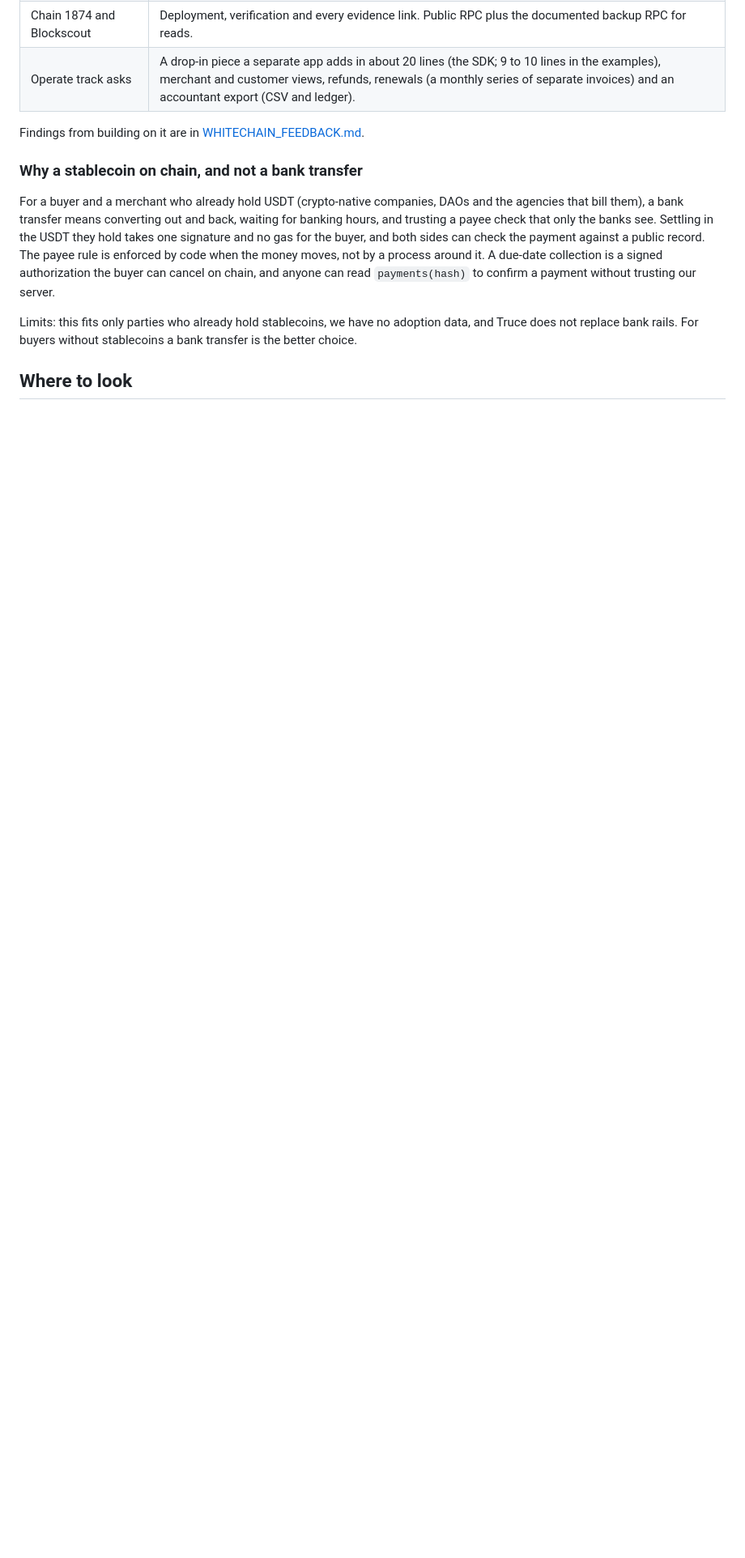
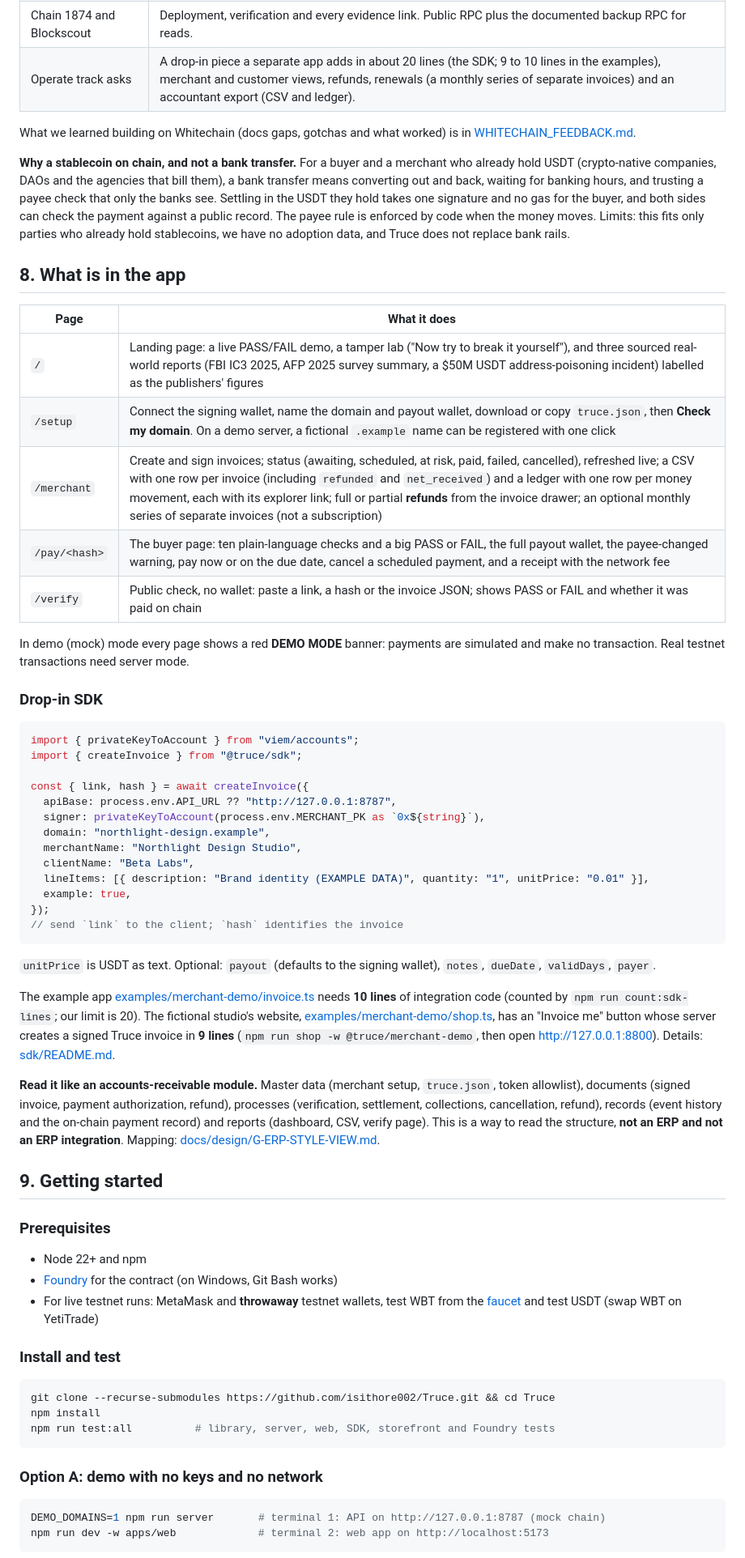
Before and after one commit to isithore002/Truce, a Markdown page: README.md, the part around one of its changes. Shown at 81% size. Rendered like a GitHub page; blank space fills up the shorter version.

````diff
--- a/README.md
+++ b/README.md
@@ -78,12 +197,66 @@ The relayer simulates a settlement, refund or cancel before sending and only sen
 | Chain 1874 and Blockscout | Deployment, verification and every evidence link. Public RPC plus the documented backup RPC for reads. |
 | Operate track asks | A drop-in piece a separate app adds in about 20 lines (the SDK; 9 to 10 lines in the examples), merchant and customer views, refunds, renewals (a monthly series of separate invoices) and an accountant export (CSV and ledger). |
 
-Findings from building on it are in [WHITECHAIN_FEEDBACK.md](WHITECHAIN_FEEDBACK.md).
+What we learned building on Whitechain (docs gaps, gotchas and what worked) is in [WHITECHAIN_FEEDBACK.md](WHITECHAIN_FEEDBACK.md).
 
-### Why a stablecoin on chain, and not a bank transfer
+**Why a stablecoin on chain, and not a bank transfer.** For a buyer and a merchant who already hold USDT (crypto-native companies, DAOs and the agencies that bill them), a bank transfer means converting out and back, waiting for banking hours, and trusting a payee check that only the banks see. Settling in the USDT they hold takes one signature and no gas for the buyer, and both sides can check the payment against a public record. The payee rule is enforced by code when the money moves. Limits: this fits only parties who already hold stablecoins, we have no adoption data, and Truce does not replace bank rails.
 
-For a buyer and a merchant who already hold USDT (crypto-native companies, DAOs and the agencies that bill them), a bank transfer means converting out and back, waiting for banking hours, and trusting a payee check that only the banks see. Settling in the USDT they hold takes one signature and no gas for the buyer, and both sides can check the payment against a public record. The payee rule is enforced by code when the money moves, not by a process around it. A due-date collection is a signed authorization the buyer can cancel on chain, and anyone can read `payments(hash)` to confirm a payment without trusting our server.
+## 8. What is in the app
 
-Limits: this fits only parties who already hold stablecoins, we have no adoption data, and Truce does not replace bank rails. For buyers without stablecoins a bank transfer is the better choice.
+| Page | What it does |
+|---|---|
+| `/` | Landing page: a live PASS/FAIL demo, a tamper lab ("Now try to break it yourself"), and three sourced real-world reports (FBI IC3 2025, AFP 2025 survey summary, a $50M USDT address-poisoning incident) labelled as the publishers' figures |
+| `/setup` | Connect the signing wallet, name the domain and payout wallet, download or copy `truce.json`, then **Check my domain**. On a demo server, a fictional `.example` name can be registered with one click |
+| `/merchant` | Create and sign invoices; status (awaiting, scheduled, at risk, paid, failed, cancelled), refreshed live; a CSV with one row per invoice (including `refunded` and `net_received`) and a ledger with one row per money movement, each with its explorer link; full or partial **refunds** from the invoice drawer; an optional monthly series of separate invoices (not a subscription) |
+| `/pay/<hash>` | The buyer page: ten plain-language checks and a big PASS or FAIL, the full payout wallet, the payee-changed warning, pay now or on the due date, cancel a scheduled payment, and a receipt with the network fee |
+| `/verify` | Public check, no wallet: paste a link, a hash or the invoice JSON; shows PASS or FAIL and whether it was paid on chain |
 
-## Where to look
+In demo (mock) mode every page shows a red **DEMO MODE** banner: payments are simulated and make no transaction. Real testnet transactions need server mode.
+
+### Drop-in SDK
+
+```ts
+import { privateKeyToAccount } from "viem/accounts";
+import { createInvoice } from "@truce/sdk";
+
+const { link, hash } = await createInvoice({
+  apiBase: process.env.API_URL ?? "http://127.0.0.1:8787",
+  signer: privateKeyToAccount(process.env.MERCHANT_PK as `0x${string}`),
+  domain: "northlight-design.example",
+  merchantName: "Northlight Design Studio",
+  clientName: "Beta Labs",
+  lineItems: [{ description: "Brand identity (EXAMPLE DATA)", quantity: "1", unitPrice: "0.01" }],
+  example: true,
+});
+// send `link` to the client; `hash` identifies the invoice
+```
+
+`unitPrice` is USDT as text. Optional: `payout` (defaults to the signing wallet), `notes`, `dueDate`, `validDays`, `payer`.
+
+The example app [examples/merchant-demo/invoice.ts](examples/merchant-demo/invoice.ts) needs **10 lines** of integration code (counted by `npm run count:sdk-lines`; our limit is 20). The fictional studio's website, [examples/merchant-demo/shop.ts](examples/merchant-demo/shop.ts), has an "Invoice me" button whose server creates a signed Truce invoice in **9 lines** (`npm run shop -w @truce/merchant-demo`, then open http://127.0.0.1:8800). Details: [sdk/README.md](sdk/README.md).
+
+**Read it like an accounts-receivable module.** Master data (merchant setup, `truce.json`, token allowlist), documents (signed invoice, payment authorization, refund), processes (verification, settlement, collections, cancellation, refund), records (event history and the on-chain payment record) and reports (dashboard, CSV, verify page). This is a way to read the structure, **not an ERP and not an ERP integration**. Mapping: [docs/design/G-ERP-STYLE-VIEW.md](docs/design/G-ERP-STYLE-VIEW.md).
+
+## 9. Getting started
+
+### Prerequisites
+
+- Node 22+ and npm
+- [Foundry](https://getfoundry.sh) for the contract (on Windows, Git Bash works)
+- For live testnet runs: MetaMask and **throwaway** testnet wallets, test WBT from the [faucet](https://faucet.testnet.whitechain.io) and test USDT (swap WBT on YetiTrade)
+
+### Install and test
+
+```bash
+git clone --recurse-submodules https://github.com/isithore002/Truce.git && cd Truce
+npm install
+npm run test:all          # library, server, web, SDK, storefront and Foundry tests
+```
+
+### Option A: demo with no keys and no network
+
+```bash
+DEMO_DOMAINS=1 npm run server       # terminal 1: API on http://127.0.0.1:8787 (mock chain)
+npm run dev -w apps/web             # terminal 2: web app on http://localhost:5173
+```
+
````
Also changed, not shown: other parts of README.md (+263 -131 lines), docs/images/cover.png (added), docs/images/create-invoice.png (added), docs/images/fail-checks.png (added), docs/images/fail-payout.png (added), docs/images/pass.png (added), docs/images/settled-explorer.png (added).
